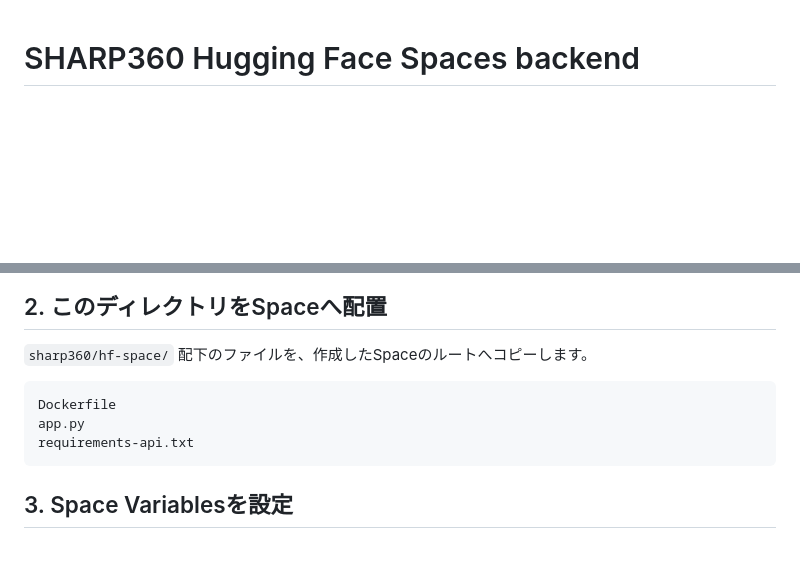
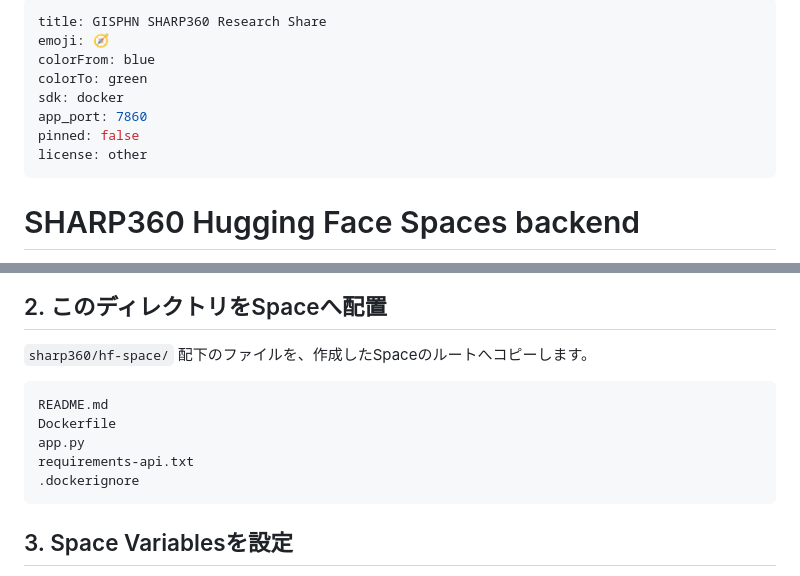
Before and after one commit to GISPHN/360-image-viewer, a Markdown page: sharp360/hf-space/README.md, 2 parts joined by grey strips. Drawn GitHub-style; blank space fills up the shorter version.

Commit message:
Add Hugging Face Space metadata to SHARP360 backend guide

````diff
--- a/sharp360/hf-space/README.md
+++ b/sharp360/hf-space/README.md
@@ -1,3 +1,14 @@
+---
+title: GISPHN SHARP360 Research Share
+emoji: 🧭
+colorFrom: blue
+colorTo: green
+sdk: docker
+app_port: 7860
+pinned: false
+license: other
+---
+
 # SHARP360 Hugging Face Spaces backend
 
 このディレクトリは、Hugging Face Spaces の Docker Space に配置する無償CPUバックエンドです。
@@ -28,9 +39,11 @@ Hardware: CPU basic free
 `sharp360/hf-space/` 配下のファイルを、作成したSpaceのルートへコピーします。
 
 ```text
+README.md
 Dockerfile
 app.py
 requirements-api.txt
+.dockerignore
 ```
 
 ## 3. Space Variablesを設定
````
